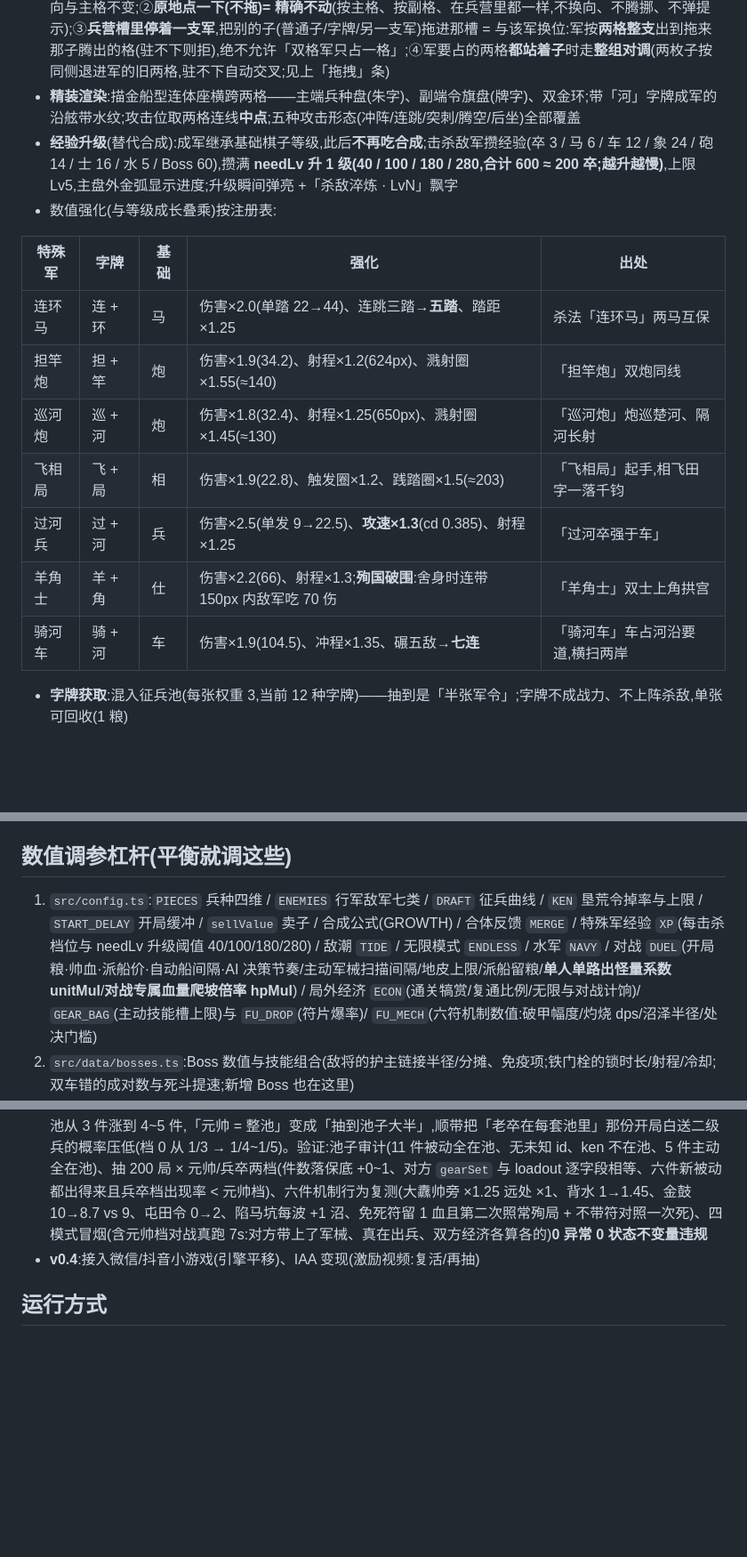
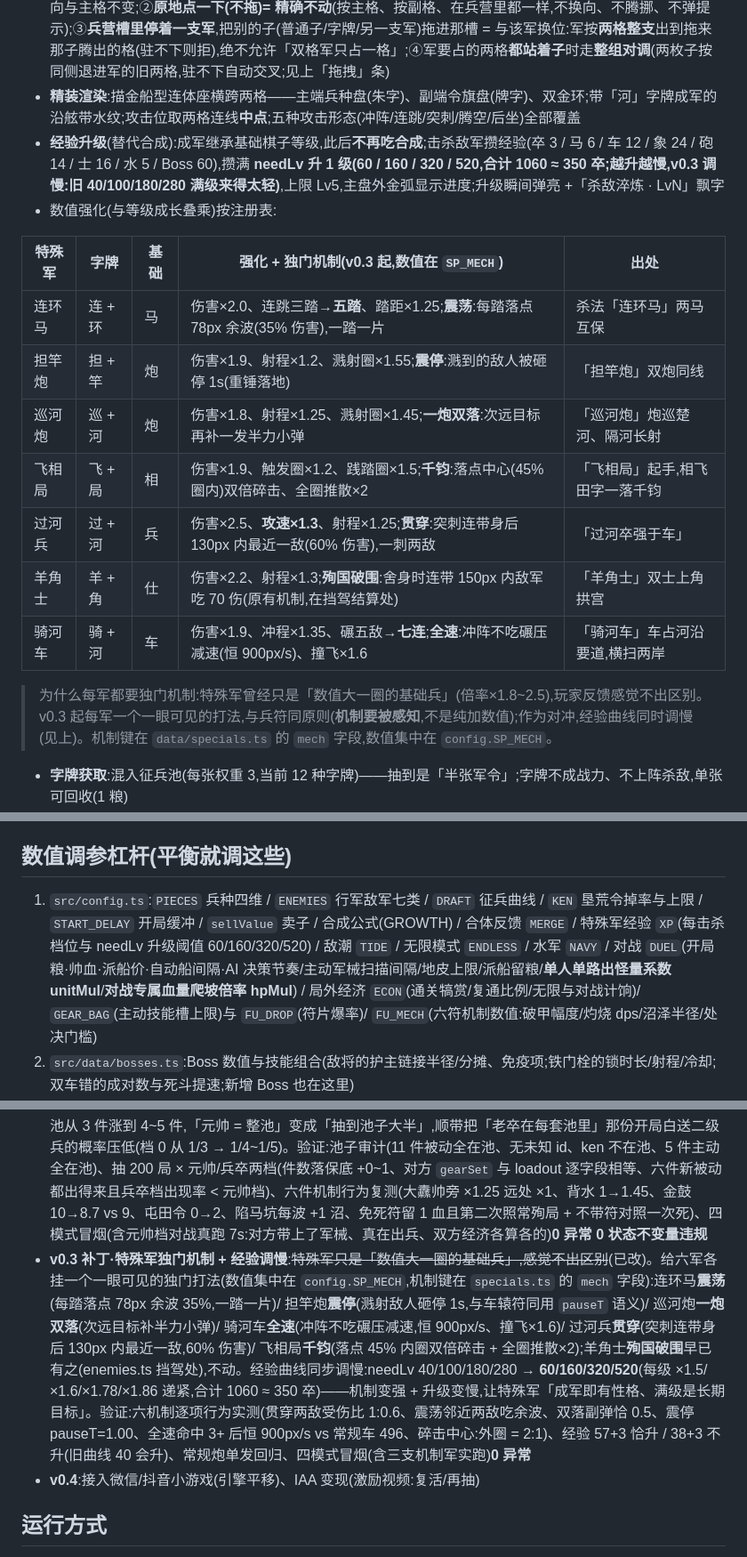
Before and after one commit to Pratricia/shoushuai, a Markdown page: 设计文档.md, 3 parts joined by grey strips. Shown at 89% size. Rendered like a GitHub page; blank space fills up the shorter version.

Commit message:
docs: 特殊军独门机制表 + 经验新曲线条目
- 七军表加「独门机制」列(数值指向 SP_MECH),补「为什么要机制」注记
- 经验升级条:needLv 40/100/180/280 → 60/160/320/520(合计 1060)
- 数值杠杆清单同步;路线图补 v0.3 补丁条目(含逐项实测口径)

```diff
--- a/设计文档.md
+++ b/设计文档.md
@@ -110,18 +110,20 @@
 - **双格形态**:本体留在基础棋子格,副格 = 成军那张字牌的格——上下关系成竖对、左右关系成横对(朝向由「最后拼上的字牌」相对棋子的位置决定);此后无论怎么挪都是两格一体,挪移/换位规则与常规棋子一致(拖到空格上而原朝向那格有子时,先把那子换进本军旧格),放不下时副格**同轴换向**落位
 - **双格军的拿放规则(按哪一格都一样稳)**:①拿起时**主格+副格两处登记一起摘**(按副格那一半拿起也算),放下时朝向与主格不变;②**原地点一下(不拖)= 精确不动**(按主格、按副格、在兵营里都一样,不换向、不腾挪、不弹提示);③**兵营槽里停着一支军**,把别的子(普通子/字牌/另一支军)拖进那槽 = 与该军换位:军按**两格整支**出到拖来那子腾出的格(驻不下则拒),绝不允许「双格军只占一格」;④军要占的两格**都站着子**时走**整组对调**(两枚子按同侧退进军的旧两格,驻不下自动交叉;见上「拖拽」条)
 - **精装渲染**:描金船型连体座横跨两格——主端兵种盘(朱字)、副端令旗盘(牌字)、双金环;带「河」字牌成军的沿舷带水纹;攻击位取两格连线**中点**;五种攻击形态(冲阵/连跳/突刺/腾空/后坐)全部覆盖
-- **经验升级**(替代合成):成军继承基础棋子等级,此后**不再吃合成**;击杀敌军攒经验(卒 3 / 马 6 / 车 12 / 象 24 / 砲 14 / 士 16 / 水 5 / Boss 60),攒满 **needLv 升 1 级(40 / 100 / 180 / 280,合计 600 ≈ 200 卒;越升越慢)**,上限 Lv5,主盘外金弧显示进度;升级瞬间弹亮 +「杀敌淬炼 · LvN」飘字
+- **经验升级**(替代合成):成军继承基础棋子等级,此后**不再吃合成**;击杀敌军攒经验(卒 3 / 马 6 / 车 12 / 象 24 / 砲 14 / 士 16 / 水 5 / Boss 60),攒满 **needLv 升 1 级(60 / 160 / 320 / 520,合计 1060 ≈ 350 卒;越升越慢,v0.3 调慢:旧 40/100/180/280 满级来得太轻)**,上限 Lv5,主盘外金弧显示进度;升级瞬间弹亮 +「杀敌淬炼 · LvN」飘字
 - 数值强化(与等级成长叠乘)按注册表:
 
-| 特殊军 | 字牌 | 基础 | 强化 | 出处 |
+| 特殊军 | 字牌 | 基础 | 强化 + 独门机制(v0.3 起,数值在 `SP_MECH`) | 出处 |
 |---|---|---|---|---|
-| 连环马 | 连 + 环 | 马 | 伤害×2.0(单踏 22→44)、连跳三踏→**五踏**、踏距×1.25 | 杀法「连环马」两马互保 |
-| 担竿炮 | 担 + 竿 | 炮 | 伤害×1.9(34.2)、射程×1.2(624px)、溅射圈×1.55(≈140) | 「担竿炮」双炮同线 |
-| 巡河炮 | 巡 + 河 | 炮 | 伤害×1.8(32.4)、射程×1.25(650px)、溅射圈×1.45(≈130) | 「巡河炮」炮巡楚河、隔河长射 |
-| 飞相局 | 飞 + 局 | 相 | 伤害×1.9(22.8)、触发圈×1.2、践踏圈×1.5(≈203) | 「飞相局」起手,相飞田字一落千钧 |
-| 过河兵 | 过 + 河 | 兵 | 伤害×2.5(单发 9→22.5)、**攻速×1.3**(cd 0.385)、射程×1.25 | 「过河卒强于车」 |
-| 羊角士 | 羊 + 角 | 仕 | 伤害×2.2(66)、射程×1.3;**殉国破围**:舍身时连带 150px 内敌军吃 70 伤 | 「羊角士」双士上角拱宫 |
-| 骑河车 | 骑 + 河 | 车 | 伤害×1.9(104.5)、冲程×1.35、碾五敌→**七连** | 「骑河车」车占河沿要道,横扫两岸 |
+| 连环马 | 连 + 环 | 马 | 伤害×2.0、连跳三踏→**五踏**、踏距×1.25;**震荡**:每踏落点 78px 余波(35% 伤害),一踏一片 | 杀法「连环马」两马互保 |
+| 担竿炮 | 担 + 竿 | 炮 | 伤害×1.9、射程×1.2、溅射圈×1.55;**震停**:溅到的敌人被砸停 1s(重锤落地) | 「担竿炮」双炮同线 |
+| 巡河炮 | 巡 + 河 | 炮 | 伤害×1.8、射程×1.25、溅射圈×1.45;**一炮双落**:次远目标再补一发半力小弹 | 「巡河炮」炮巡楚河、隔河长射 |
+| 飞相局 | 飞 + 局 | 相 | 伤害×1.9、触发圈×1.2、践踏圈×1.5;**千钧**:落点中心(45% 圈内)双倍碎击、全圈推散×2 | 「飞相局」起手,相飞田字一落千钧 |
+| 过河兵 | 过 + 河 | 兵 | 伤害×2.5、**攻速×1.3**、射程×1.25;**贯穿**:突刺连带身后 130px 内最近一敌(60% 伤害),一刺两敌 | 「过河卒强于车」 |
+| 羊角士 | 羊 + 角 | 仕 | 伤害×2.2、射程×1.3;**殉国破围**:舍身时连带 150px 内敌军吃 70 伤(原有机制,在挡驾结算处) | 「羊角士」双士上角拱宫 |
+| 骑河车 | 骑 + 河 | 车 | 伤害×1.9、冲程×1.35、碾五敌→**七连**;**全速**:冲阵不吃碾压减速(恒 900px/s)、撞飞×1.6 | 「骑河车」车占河沿要道,横扫两岸 |
+
+> 为什么每军都要独门机制:特殊军曾经只是「数值大一圈的基础兵」(倍率×1.8~2.5),玩家反馈感觉不出区别。v0.3 起每军一个一眼可见的打法,与兵符同原则(**机制要被感知**,不是纯加数值);作为对冲,经验曲线同时调慢(见上)。机制键在 `data/specials.ts` 的 `mech` 字段,数值集中在 `config.SP_MECH`。
 
 - **字牌获取**:混入征兵池(每张权重 3,当前 12 种字牌)——抽到是「半张军令」;字牌不成战力、不上阵杀敌,单张可回收(1 粮)
 - **字牌是「零件」,但零件也要真地皮**:只能落在**已开垦的布阵格**(非道路、且不是荒地)——想留一手凑军令,就得先用**垦荒令**把那格开出来,或把牌贴到已有阵地的邻格;成军后并成双格,**两格同样都要真地皮**(成军不会反过来送它一张荒地券:特殊军的每一格也是当初垦出来的,拼装期它踩在哪、成军后就只能站在哪;唯一例外是羊角士——基础子是仕,主格那份「宫内荒地」特权随它保留)
@@ -353,7 +355,7 @@
 依赖方向:`data ← state ← systems/render ← main`,单向无环;所有跨模块数据形状集中在 `types.ts`。
 
 ## 数值调参杠杆(平衡就调这些)
-1. `src/config.ts`:`PIECES` 兵种四维 / `ENEMIES` 行军敌军七类 / `DRAFT` 征兵曲线 / `KEN` 垦荒令掉率与上限 / `START_DELAY` 开局缓冲 / `sellValue` 卖子 / 合成公式(GROWTH) / 合体反馈 `MERGE` / 特殊军经验 `XP`(每击杀档位与 needLv 升级阈值 40/100/180/280) / 敌潮 `TIDE` / 无限模式 `ENDLESS` / 水军 `NAVY` / 对战 `DUEL`(开局粮·帅血·派船价·自动船间隔·AI 决策节奏/主动军械扫描间隔/地皮上限/派船留粮/**单人单路出怪量系数 unitMul**/**对战专属血量爬坡倍率 hpMul**) / 局外经济 `ECON`(通关犒赏/复通比例/无限与对战计饷)/ `GEAR_BAG`(主动技能槽上限)与 `FU_DROP`(符片爆率)/ `FU_MECH`(六符机制数值:破甲幅度/灼烧 dps/沼泽半径/处决门槛)
+1. `src/config.ts`:`PIECES` 兵种四维 / `ENEMIES` 行军敌军七类 / `DRAFT` 征兵曲线 / `KEN` 垦荒令掉率与上限 / `START_DELAY` 开局缓冲 / `sellValue` 卖子 / 合成公式(GROWTH) / 合体反馈 `MERGE` / 特殊军经验 `XP`(每击杀档位与 needLv 升级阈值 60/160/320/520) / 敌潮 `TIDE` / 无限模式 `ENDLESS` / 水军 `NAVY` / 对战 `DUEL`(开局粮·帅血·派船价·自动船间隔·AI 决策节奏/主动军械扫描间隔/地皮上限/派船留粮/**单人单路出怪量系数 unitMul**/**对战专属血量爬坡倍率 hpMul**) / 局外经济 `ECON`(通关犒赏/复通比例/无限与对战计饷)/ `GEAR_BAG`(主动技能槽上限)与 `FU_DROP`(符片爆率)/ `FU_MECH`(六符机制数值:破甲幅度/灼烧 dps/沼泽半径/处决门槛)
 2. `src/data/bosses.ts`:Boss 数值与技能组合(敌将的护主链接半径/分摊、免疫项;铁门栓的锁时长/射程/冷却;双车错的成对数与死斗提速;新增 Boss 也在这里)
 3. `src/data/specials.ts`:特殊军强化倍率与字牌组合(伤害/射程/范围/攻速 haste/连跳数/命中上限;每军恰好 2 枚字牌,新增一军也在这里)
 4. `src/data/shop.ts`:军械的机制/解锁价/冷却(加一件 = 加一行数据 + 被动挂 state.ts/items.ts、主动挂 items.ts 一个 fx 分支);主动技能槽与被动携带上限都在 `config.ts` 的 `GEAR_BAG`(`activeCap` / `passiveCap`)
@@ -411,6 +413,7 @@
 - **v0.3 补丁·被动军械第二轮(六件机制件)**:~~被动只有六件、上限 6 形同虚设~~(已补齐——新增 **免死符 / 中军大纛 / 背水一战 / 陷马坑 / 金鼓 / 屯田令** 六件,被动池 **12 件 vs 上限 6 件**,取舍才真正成立)。六件都不是数值件:免死符=每局一次免死(`state.revived`,`enemies.ts` 破帅处致命伤改留 1 血 + 金字播报,第二次照常殉局)、中军大纛=**站位光环**(`items.ts` 的 `speedRate(p)`:以帅为心 150px 内攻速 ×1.25,`hud.ts` 在帅下先铺淡金光圈 + 虚线边,谁在圈里谁快看得见)、背水一战=帅血仅剩 1 时全军 ×1.45(`state.beiTold` 只在「进入告急」那刻播报一次、回血后复位,帅身红环脉动)、陷马坑=**地形**(每波开局在每条行军道 62% 处落一片 slow 沼,复用兵符的 `addZone`/`updateZones`;若 62% 恰好落在楚河水面(路线中点常是桥)则改 78%——泥沼画在水上既怪又没用;若两路走到这里**已经并道**(中心合流图,如战役 L1:两路 62% 处仅差 30px)则只落一片挡在合流口,免得两片糊成一坨、白费一件)、金鼓=主动军械冷却缩短 30%(写在 `tickGear` 的**走表速度**里而不是冷却初值,界面按 `g.cd` 取比例的进度条才不会被带歪)、屯田令=每次开垦荒地 +2 粮(`onGroundOpened()`,我方垦荒令与对战对方 AI 垦荒共用同一处)。**三处攻速来源合流**:`drumRate()`(战鼓)× 大纛 × 背水在 `speedRate()` 里单点相乘,`pieces.ts` 冷却递减只认它。**当时刻意不动的地方**:对战 AI 的预设池不含这六件(它的池是写死的短列表)——怕「免死符把对局拖长」这类副作用;这条**后来被用户拍板推翻**:六件已按流派性格分散进池,见下条补丁。**踩坑记录**:军械卡的机制行是 22px **单行**绘制(起点 x=216,右侧开关左沿 x=480 → 可用宽约 252px),新卡的文案必须按这个预算写短(现最长 242px),否则会压在开关上——已把这条写进 `GearDef.desc` 的注释并留了一条文案宽度回归。验证:注册表/上限/库存 **23 项全过**(含每件机制的独立行为测试:免死符连续致命击、大纛逐格倍率 1/1.25 与 24 帧冷却实测比 1.25、背水 1→1.45 与播报复位、陷马坑路点弧长 62%~78% 且不在水面 + 站进去 slowT>0、金鼓 10→8.7 vs 9、屯田令真拖垦荒令 +2 粮/对照组 +0)、四模式冒烟(战役 L1 1800 帧 / 无限 3600 帧 / 对战 1800 帧 / 集市滚动与菜单)**0 异常 0 状态不变量违规**,对战双方武装册与半场隔离(泥沼签名只出现在我方半场)
 - **v0.3 补丁·换位死路打通(军⇄军 / 牌⇄子)**:~~两支特殊军不能互换位置~~、~~字牌和子不能换位~~(已改)。旧版是两条**故意**的死路:①军落军 → `toast('两支特殊军无法换位')`(注释原话「两对双格互绕太绕」),②字牌拖到**四邻已无空格**的子身上 → 只提示「字牌贴不上去」。现在:①**军 ⇄ 军 = 整组对调**——交换两个主格、副格各取「剩下的那一格」(两军各占两格,四格恰好互相用满);副格必须与主格**正交相邻**(不变式「副格 = 主格 + vec」),四个组合逐个试,排序**优先让拖来的这支保住原朝向**;地皮逐格按各自军种判(仕驻九宫的荒地特权不随军送人),四格全不成立才退回原提示。②字牌落到普通子上、四邻真没空格时,改为**与那枚子对调**(牌占目标格,被顶开的子进牌腾出的空槽);四邻有空格仍走**吸附**(成军手感一字不改);目标是特殊军时仍提示(牌 ⇄ 军 对调太绕)。③顺带打通兵营两向:棋盘军 ⇄ 槽里的军(一方进槽、一方出槽各归其位)。**顺带整理**:通用换位抽成 `doSwap()`,字牌与普通子共用一条、细则单点。**没动的地方**:同类同级仍是合成,没有「只换不合」的开关——想对调同类子就借四邻一个空格周转。验证:定向 **40 项**(横排 / 十字 / 贴邻 / 落对方副格 / 来回对调复原 / 军⇄军两向 / 无解归位 / 四邻全满换位 vs 有空格吸附 / 仕不离宫 / 荒地落不下 / 同类同级仍合成 / 普通⇄普通仍换位 / 军+子旧路径)、**400 轮随机拖拽模糊测试**(每次拖完审计「登记一致 / 地皮合法 / 兵营坐标清零」三类不变量)**0 违规 0 异常**、四模式冒烟 + 状态不变量审计 0 问题
 - **v0.3 补丁·军械全进敌方随机库**:「所有的军械都在敌方的随机库内」——六件新被动**按流派性格分散**进五套预设(卒伍兵海 +陷马坑、轰天炮阵 +金鼓、军师字阵 +中军大纛、铁壁守土 +免死符+屯田令、轻骑突袭 +背水一战),流派仍各有脸面,而不是「人人全带一套」;主动池本来就覆盖全部 5 件(每流派 3 件),故只补被动。**垦荒令(ken)故意不进池**:AI 开垦走的是「每两波 +1 格的额度」(`aiCellCap`),不花令牌(`onWaveStart` 给它加 kens 但它从不消费)→ 进池等于白占一格;哪天给它加一条「用令牌开垦」的机制再放进来。副作用(可接受):池从 3 件涨到 4~5 件,「元帅 = 整池」变成「抽到池子大半」,顺带把「老卒在每套池里」那份开局白送二级兵的概率压低(档 0 从 1/3 → 1/4~1/5)。验证:池子审计(11 件被动全在池、无未知 id、ken 不在池、5 件主动全在池)、抽 200 局 × 元帅/兵卒两档(件数落保底 +0~1、对方 `gearSet` 与 loadout 逐字段相等、六件新被动都出得来且兵卒档出现率 < 元帅档)、六件机制行为复测(大纛帅旁 ×1.25 远处 ×1、背水 1→1.45、金鼓 10→8.7 vs 9、屯田令 0→2、陷马坑每波 +1 沼、免死符留 1 血且第二次照常殉局 + 不带符对照一次死)、四模式冒烟(含元帅档对战真跑 7s:对方带上了军械、真在出兵、双方经济各算各的)**0 异常 0 状态不变量违规**
+- **v0.3 补丁·特殊军独门机制 + 经验调慢**:~~特殊军只是「数值大一圈的基础兵」,感觉不出区别~~(已改)。给六军各挂一个一眼可见的独门打法(数值集中在 `config.SP_MECH`,机制键在 `specials.ts` 的 `mech` 字段):连环马**震荡**(每踏落点 78px 余波 35%,一踏一片)/ 担竿炮**震停**(溅射敌人砸停 1s,与车辕符同用 `pauseT` 语义)/ 巡河炮**一炮双落**(次远目标补半力小弹)/ 骑河车**全速**(冲阵不吃碾压减速,恒 900px/s、撞飞×1.6)/ 过河兵**贯穿**(突刺连带身后 130px 内最近一敌,60% 伤害)/ 飞相局**千钧**(落点 45% 内圈双倍碎击 + 全圈推散×2);羊角士**殉国破围**早已有之(enemies.ts 挡驾处),不动。经验曲线同步调慢:needLv 40/100/180/280 → **60/160/320/520**(每级 ×1.5/×1.6/×1.78/×1.86 递紧,合计 1060 ≈ 350 卒)——机制变强 + 升级变慢,让特殊军「成军即有性格、满级是长期目标」。验证:六机制逐项行为实测(贯穿两敌受伤比 1:0.6、震荡邻近两敌吃余波、双落副弹恰 0.5、震停 pauseT=1.00、全速命中 3+ 后恒 900px/s vs 常规车 496、碎击中心:外圈 = 2:1)、经验 57+3 恰升 / 38+3 不升(旧曲线 40 会升)、常规炮单发回归、四模式冒烟(含三支机制军实跑)**0 异常**
 - **v0.4**:接入微信/抖音小游戏(引擎平移)、IAA 变现(激励视频:复活/再抽)
 
 ## 运行方式
```
